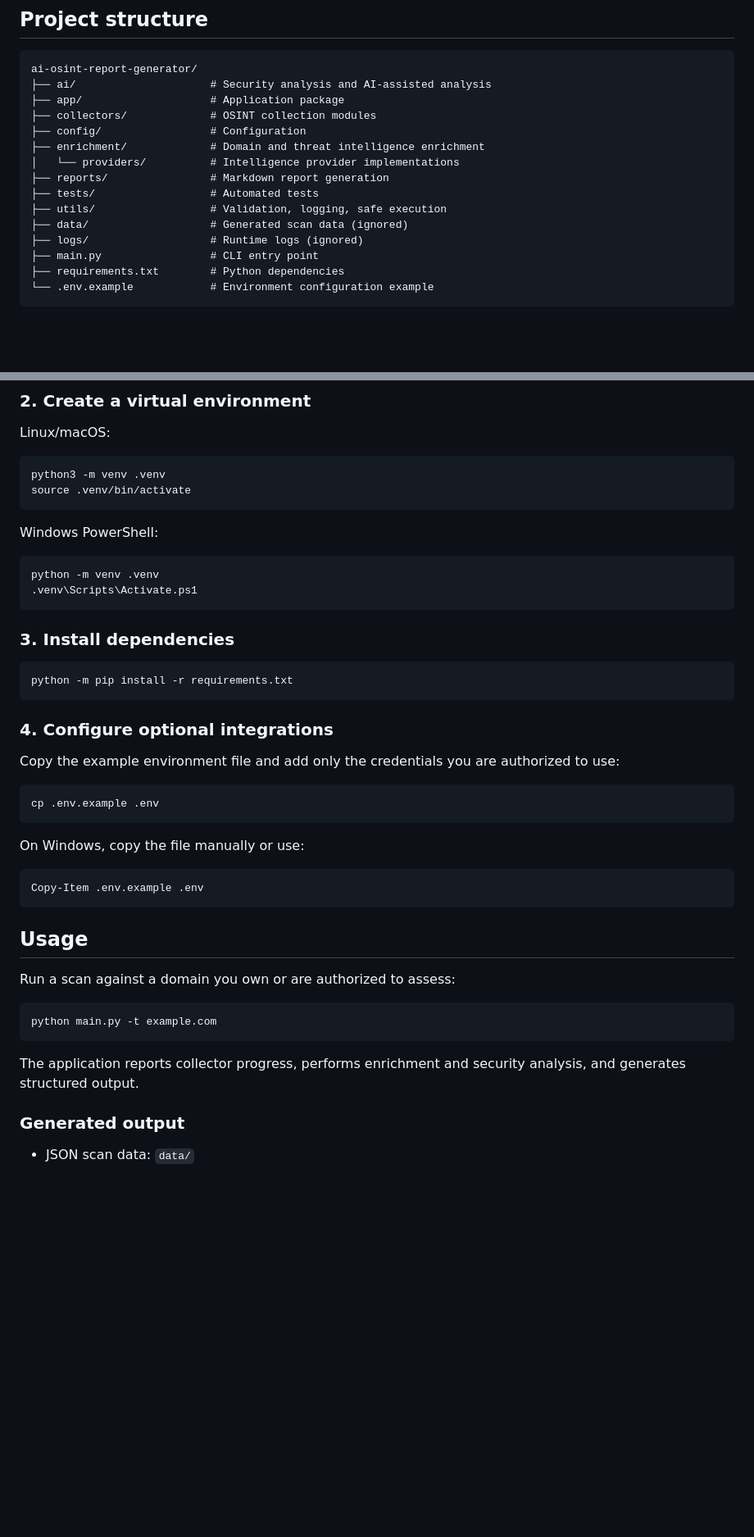
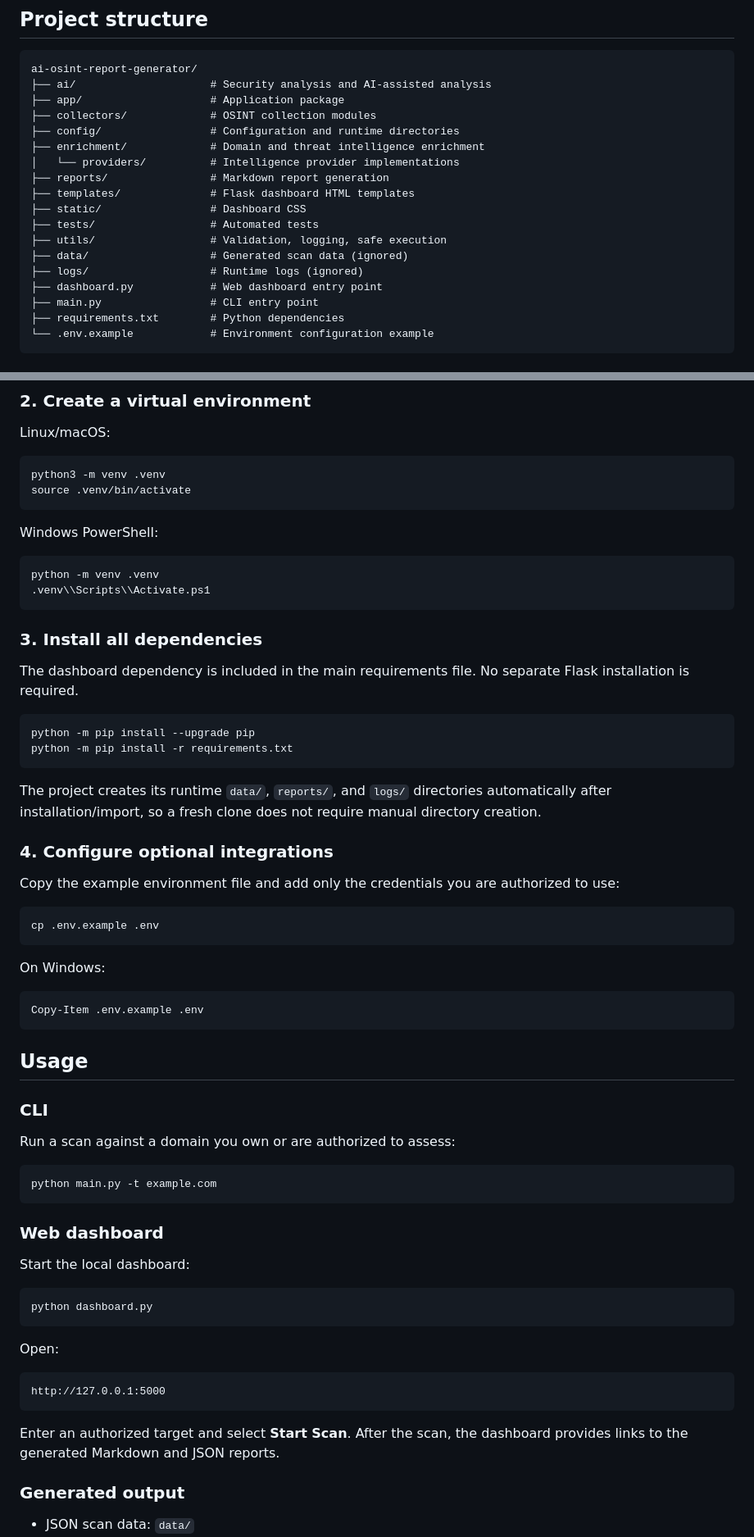
Before and after one commit to vishal178001/ai-osint-report-generator, a Markdown page: README.md, 2 parts joined by grey strips. Shown at 82% size. Rendered like a GitHub page; blank space fills up the shorter version.

Commit message:
Document web dashboard and fresh clone setup

````diff
--- a/README.md
+++ b/README.md
@@ -94,14 +124,17 @@ ai-osint-report-generator/
 ├── ai/                     # Security analysis and AI-assisted analysis
 ├── app/                    # Application package
 ├── collectors/             # OSINT collection modules
-├── config/                 # Configuration
+├── config/                 # Configuration and runtime directories
 ├── enrichment/             # Domain and threat intelligence enrichment
 │   └── providers/          # Intelligence provider implementations
 ├── reports/                # Markdown report generation
+├── templates/              # Flask dashboard HTML templates
+├── static/                 # Dashboard CSS
 ├── tests/                  # Automated tests
 ├── utils/                  # Validation, logging, safe execution
 ├── data/                   # Generated scan data (ignored)
 ├── logs/                   # Runtime logs (ignored)
+├── dashboard.py            # Web dashboard entry point
 ├── main.py                 # CLI entry point
 ├── requirements.txt        # Python dependencies
 └── .env.example            # Environment configuration example
@@ -129,14 +162,19 @@ Windows PowerShell:
 
 ```powershell
 python -m venv .venv
-.venv\Scripts\Activate.ps1
+.venv\\Scripts\\Activate.ps1
 ```
 
-### 3. Install dependencies
+### 3. Install all dependencies
+
+The dashboard dependency is included in the main requirements file. No separate Flask installation is required.
 
 ```bash
+python -m pip install --upgrade pip
 python -m pip install -r requirements.txt
 ```
+
+The project creates its runtime `data/`, `reports/`, and `logs/` directories automatically after installation/import, so a fresh clone does not require manual directory creation.
 
 ### 4. Configure optional integrations
 
@@ -146,7 +184,7 @@ Copy the example environment file and add only the credentials you are authorize
 cp .env.example .env
 ```
 
-On Windows, copy the file manually or use:
+On Windows:
 
 ```powershell
 Copy-Item .env.example .env
@@ -154,13 +192,29 @@ Copy-Item .env.example .env
 
 ## Usage
 
+### CLI
+
 Run a scan against a domain you own or are authorized to assess:
 
 ```bash
 python main.py -t example.com
 ```
 
-The application reports collector progress, performs enrichment and security analysis, and generates structured output.
+### Web dashboard
+
+Start the local dashboard:
+
+```bash
+python dashboard.py
+```
+
+Open:
+
+```text
+http://127.0.0.1:5000
+```
+
+Enter an authorized target and select **Start Scan**. After the scan, the dashboard provides links to the generated Markdown and JSON reports.
 
 ### Generated output
 
````
Also changed, not shown: other parts of README.md (+32 -1 lines).
